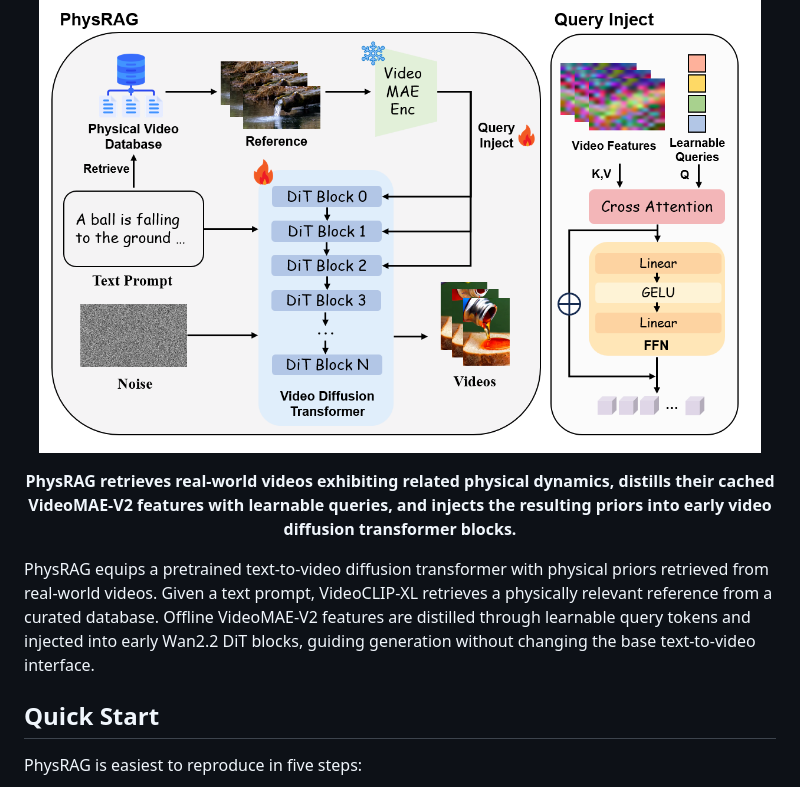
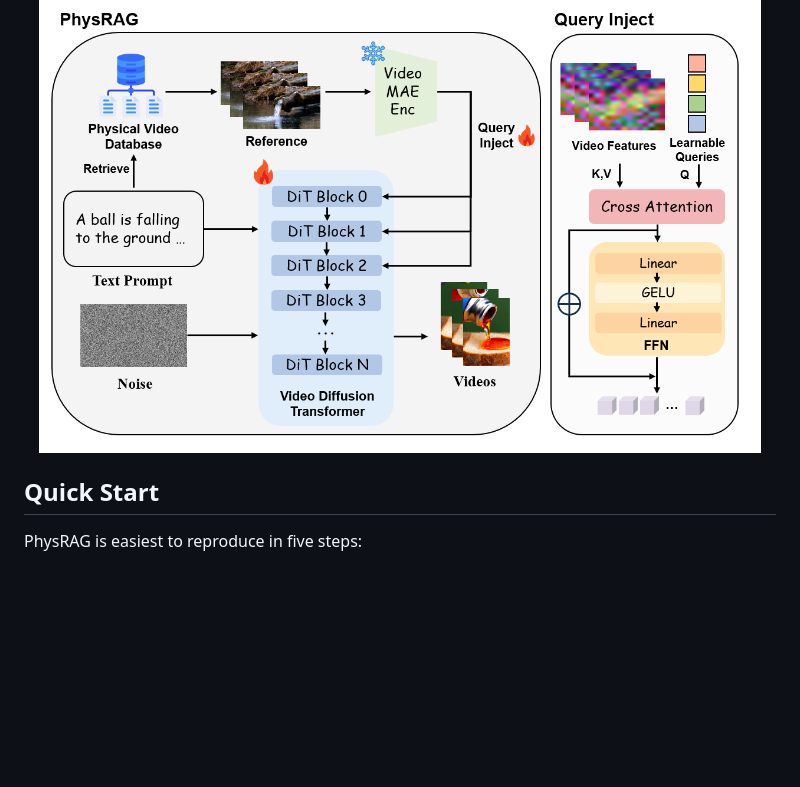
Before and after one commit to sediment1024/PhysRAG, a Markdown page: README.md, the part around the change. GitHub-like rendering; blank space fills up the shorter version.

Commit message:
Trim README intro

```diff
--- a/README.md
+++ b/README.md
@@ -19,18 +19,6 @@ Kexu Cheng · Zicheng Liu · Mingju Gao · Chunhe Song · Hao Tang
 <p align="center">
   <img src="assets/physrag_overview.png" width="96%" alt="PhysRAG architecture overview" />
 </p>
-<p align="center">
-  <b>PhysRAG retrieves real-world videos exhibiting related physical dynamics,
-  distills their cached VideoMAE-V2 features with learnable queries, and injects
-  the resulting priors into early video diffusion transformer blocks.</b>
-</p>
-
-PhysRAG equips a pretrained text-to-video diffusion transformer with physical
-priors retrieved from real-world videos. Given a text prompt, VideoCLIP-XL
-retrieves a physically relevant reference from a curated database. Offline
-VideoMAE-V2 features are distilled through learnable query tokens and injected
-into early Wan2.2 DiT blocks, guiding generation without changing the base
-text-to-video interface.
 
 ## Quick Start
 
```
